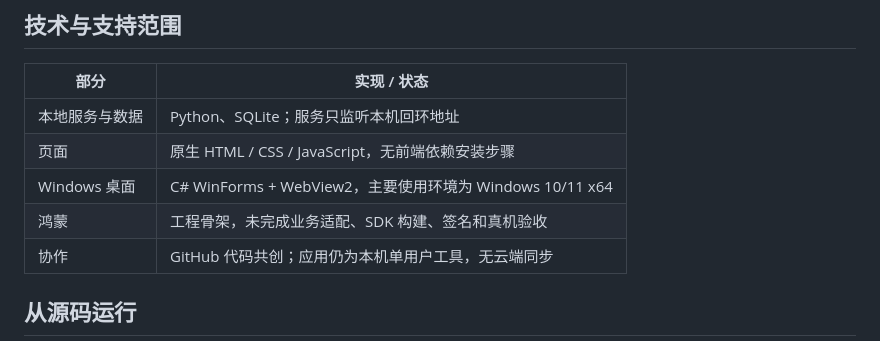
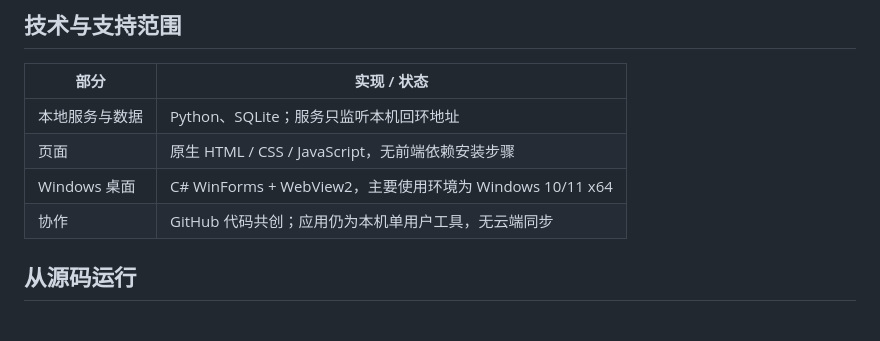
Before and after one commit to DeshawnYO/work-notes, a Markdown page: README.md, the part around the change. Rendered like a GitHub page.

Commit message:
Update README to remove 鸿蒙 section
Remove incomplete information about 鸿蒙 support.

```diff
--- a/README.md
+++ b/README.md
@@ -24,7 +24,6 @@ V2.1 使用纸白、细分割线与陶土色点缀的编辑风界面。基础工
 | 本地服务与数据 | Python、SQLite；服务只监听本机回环地址 |
 | 页面 | 原生 HTML / CSS / JavaScript，无前端依赖安装步骤 |
 | Windows 桌面 | C# WinForms + WebView2，主要使用环境为 Windows 10/11 x64 |
-| 鸿蒙 | 工程骨架，未完成业务适配、SDK 构建、签名和真机验收 |
 | 协作 | GitHub 代码共创；应用仍为本机单用户工具，无云端同步 |
 
 ## 从源码运行
```
